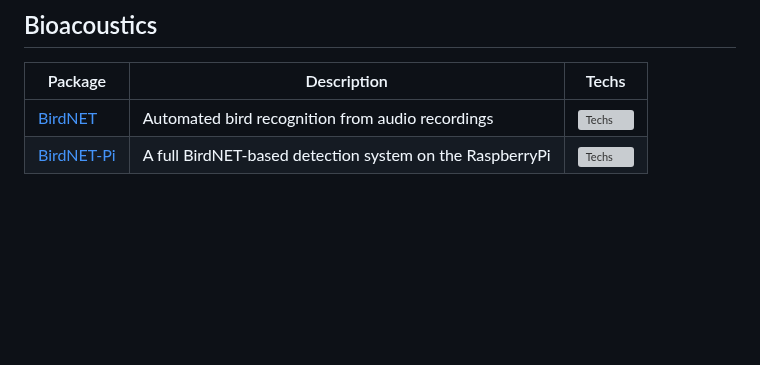
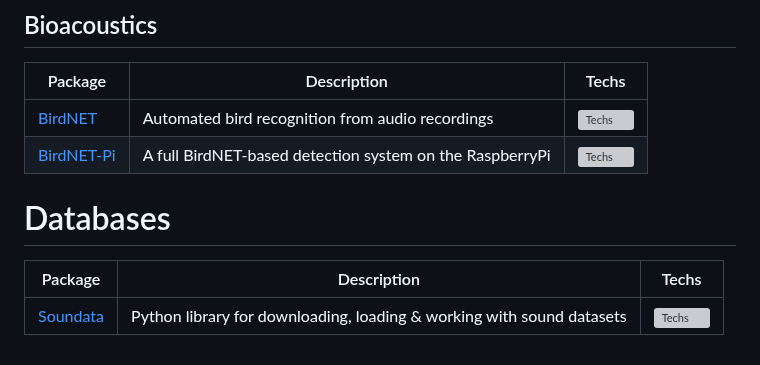
Before and after one commit to Nitnelav/awesome-acoustic, a Markdown page: README.md, the part around the change. Drawn GitHub-style; blank space fills up the shorter version; grey boxes are pictures that could not be loaded.

Commit message:
add Soundata

```diff
--- a/README.md
+++ b/README.md
@@ -56,3 +56,9 @@ Contributions are more than welcome
 |---------|-------------|-------|
 | [BirdNET](https://github.com/kahst/BirdNET-Analyzer) | Automated bird recognition from audio recordings | [![Techs](https://skillicons.dev/icons?i=py)](#) |
 | [BirdNET-Pi](https://github.com/mcguirepr89/BirdNET-Pi) | A full BirdNET-based detection system on the RaspberryPi | [![Techs](https://skillicons.dev/icons?i=raspberrypi)](#) |
+
+# Databases
+
+| Package | Description | Techs |
+|---------|-------------|-------|
+| [Soundata](https://github.com/soundata/soundata) | Python library for downloading, loading & working with sound datasets | [![Techs](https://skillicons.dev/icons?i=py)](#) |
```
